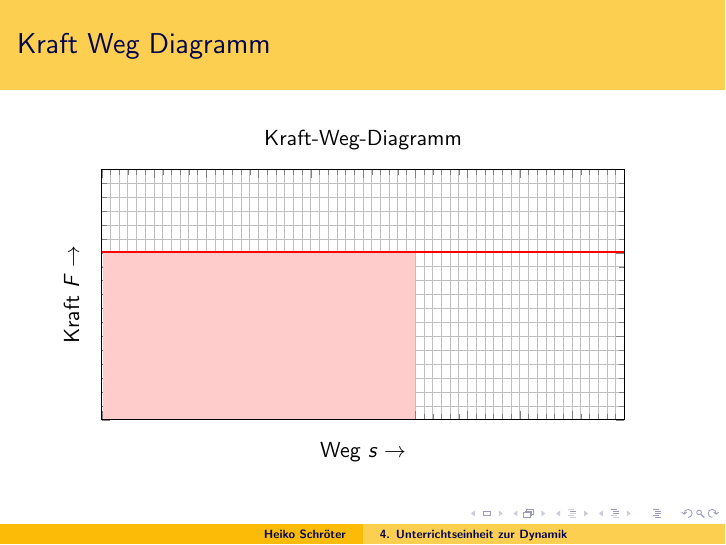
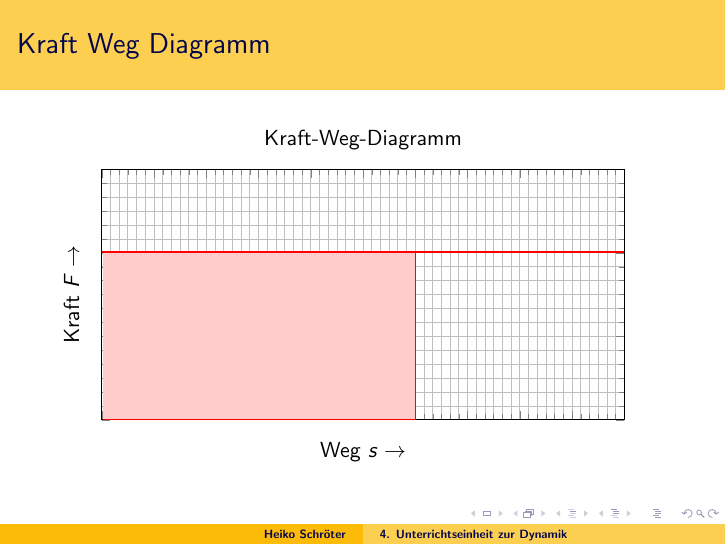
Before and after one commit to Heikoneu2000/FS_T19E, LaTeX slides (Arbeit_U4.tex): page 5 of 33. Compiled offline with pdfLaTeX.

Commit message:
Arbeit_U4.tex lokal übersetzt

```diff
--- a/Arbeit_U4.tex
+++ b/Arbeit_U4.tex
@@ -81,7 +81,7 @@ Die genannte Gleichung $W=F\cdot s$ gilt nur, wenn die Kraft $F$ entlang des Weg
     grid = both,
 ]
 	\draw [thick, red] (0,4.02) -- (10,4.02);
-	\fill[fill=red!20]
+	\fill[fill=red!20, draw=red]
 		(0.02,0.02)
 	 -- (6,0.02)
 	 -- (6,4)
```
Also changed, not shown: Arbeit_U4.pdf.
